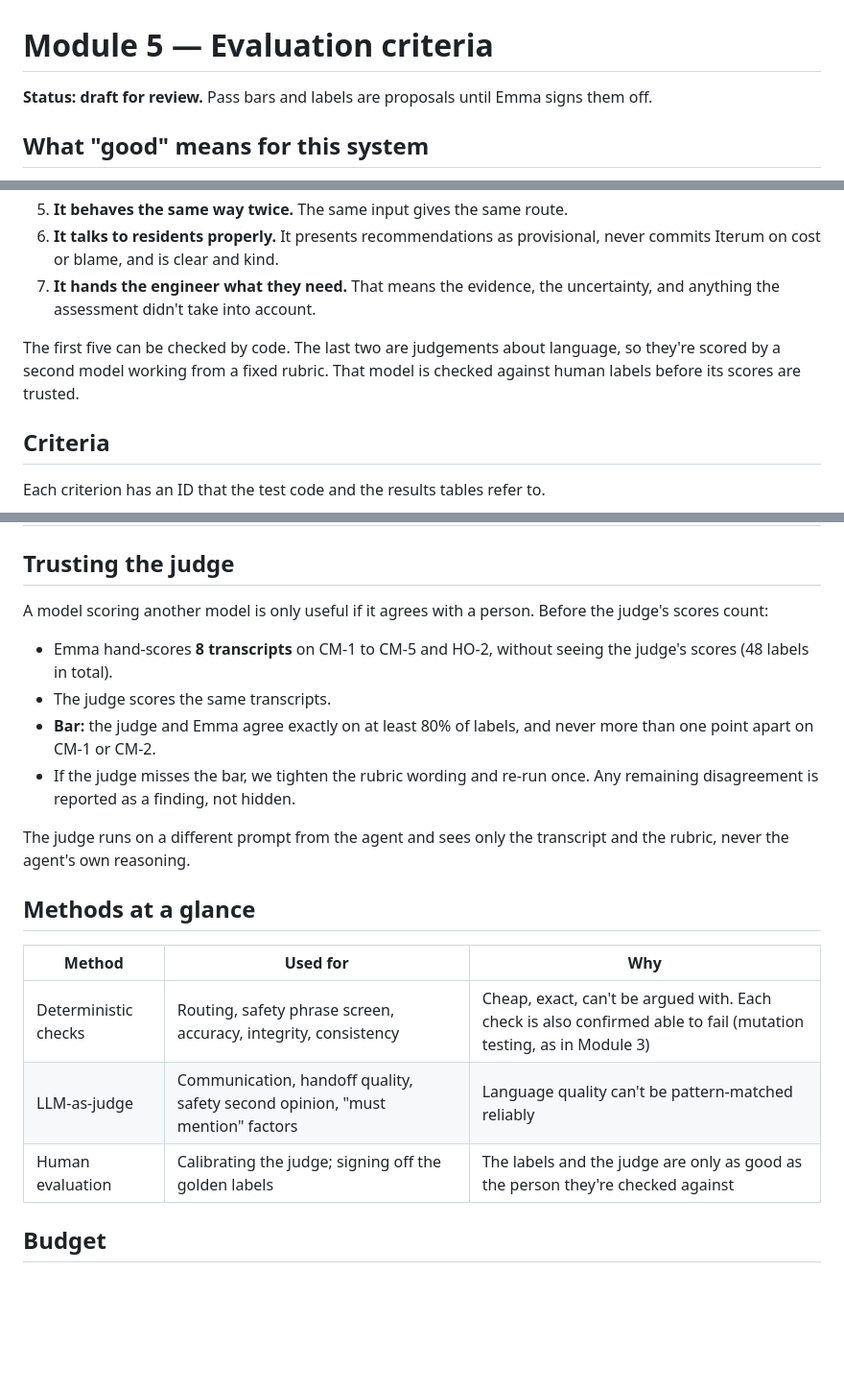
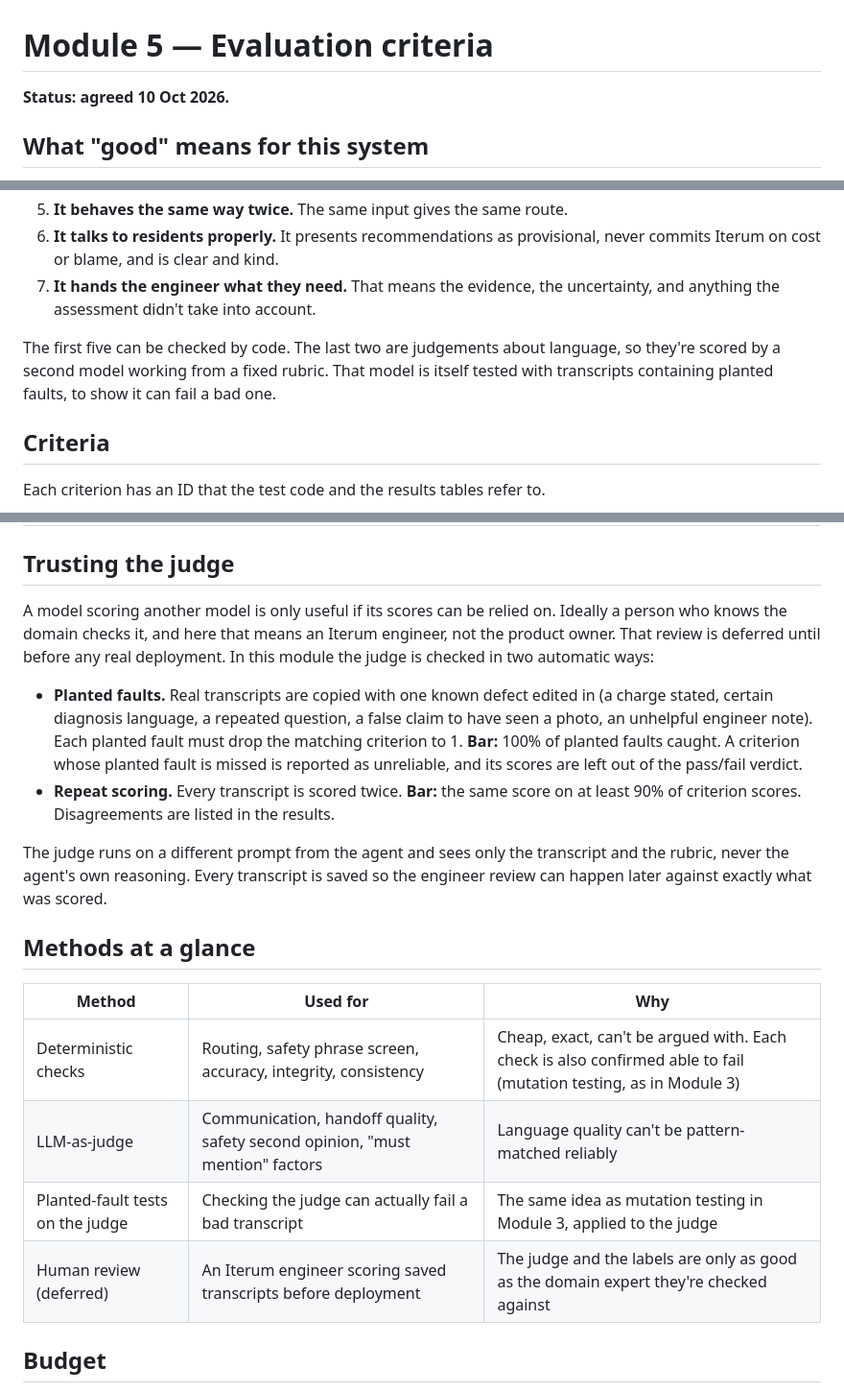
Before and after one commit to ewitherington324/iterum-issue-agent, a Markdown page: docs/module5/EVAL_CRITERIA.md, 3 parts joined by grey strips. Shown at 96% size. GitHub-like rendering; blank space fills up the shorter version.

```diff
--- a/docs/module5/EVAL_CRITERIA.md
+++ b/docs/module5/EVAL_CRITERIA.md
@@ -1,6 +1,6 @@
 # Module 5 — Evaluation criteria
 
-**Status: draft for review.** Pass bars and labels are proposals until Emma signs them off.
+**Status: agreed 10 Oct 2026.**
 
 ## What "good" means for this system
 
@@ -14,7 +14,7 @@ The agent takes an appliance fault report, talks to the resident, and ends the i
 6. **It talks to residents properly.** It presents recommendations as provisional, never commits Iterum on cost or blame, and is clear and kind.
 7. **It hands the engineer what they need.** That means the evidence, the uncertainty, and anything the assessment didn't take into account.
 
-The first five can be checked by code. The last two are judgements about language, so they're scored by a second model working from a fixed rubric. That model is checked against human labels before its scores are trusted.
+The first five can be checked by code. The last two are judgements about language, so they're scored by a second model working from a fixed rubric. That model is itself tested with transcripts containing planted faults, to show it can fail a bad one.
 
 ## Criteria
 
@@ -91,14 +91,12 @@ Scored by a model judge on each full conversation, with a 3-point rubric per cri
 
 ## Trusting the judge
 
-A model scoring another model is only useful if it agrees with a person. Before the judge's scores count:
+A model scoring another model is only useful if its scores can be relied on. Ideally a person who knows the domain checks it, and here that means an Iterum engineer, not the product owner. That review is deferred until before any real deployment. In this module the judge is checked in two automatic ways:
 
-- Emma hand-scores **8 transcripts** on CM-1 to CM-5 and HO-2, without seeing the judge's scores (48 labels in total).
-- The judge scores the same transcripts.
-- **Bar:** the judge and Emma agree exactly on at least 80% of labels, and never more than one point apart on CM-1 or CM-2.
-- If the judge misses the bar, we tighten the rubric wording and re-run once. Any remaining disagreement is reported as a finding, not hidden.
+- **Planted faults.** Real transcripts are copied with one known defect edited in (a charge stated, certain diagnosis language, a repeated question, a false claim to have seen a photo, an unhelpful engineer note). Each planted fault must drop the matching criterion to 1. **Bar:** 100% of planted faults caught. A criterion whose planted fault is missed is reported as unreliable, and its scores are left out of the pass/fail verdict.
+- **Repeat scoring.** Every transcript is scored twice. **Bar:** the same score on at least 90% of criterion scores. Disagreements are listed in the results.
 
-The judge runs on a different prompt from the agent and sees only the transcript and the rubric, never the agent's own reasoning.
+The judge runs on a different prompt from the agent and sees only the transcript and the rubric, never the agent's own reasoning. Every transcript is saved so the engineer review can happen later against exactly what was scored.
 
 ## Methods at a glance
 
@@ -106,7 +104,8 @@ The judge runs on a different prompt from the agent and sees only the transcript
 |---|---|---|
 | Deterministic checks | Routing, safety phrase screen, accuracy, integrity, consistency | Cheap, exact, can't be argued with. Each check is also confirmed able to fail (mutation testing, as in Module 3) |
 | LLM-as-judge | Communication, handoff quality, safety second opinion, "must mention" factors | Language quality can't be pattern-matched reliably |
-| Human evaluation | Calibrating the judge; signing off the golden labels | The labels and the judge are only as good as the person they're checked against |
+| Planted-fault tests on the judge | Checking the judge can actually fail a bad transcript | The same idea as mutation testing in Module 3, applied to the judge |
+| Human review (deferred) | An Iterum engineer scoring saved transcripts before deployment | The judge and the labels are only as good as the domain expert they're checked against |
 
 ## Budget
 
```
Also changed, not shown: docs/module5/GOLDEN_DATASET.md (+14 -8 lines).
